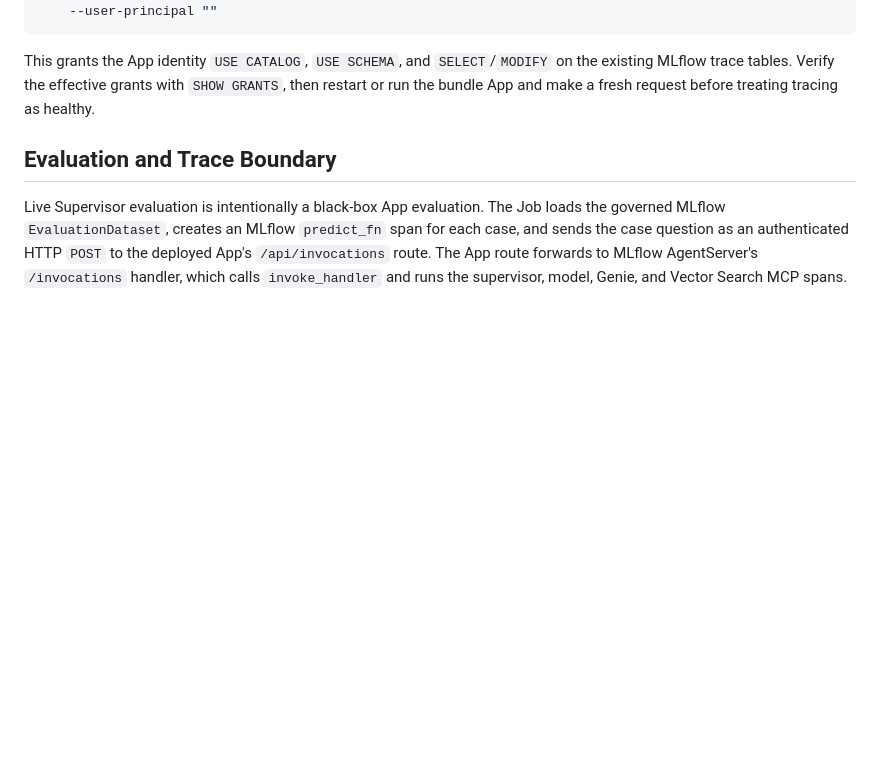
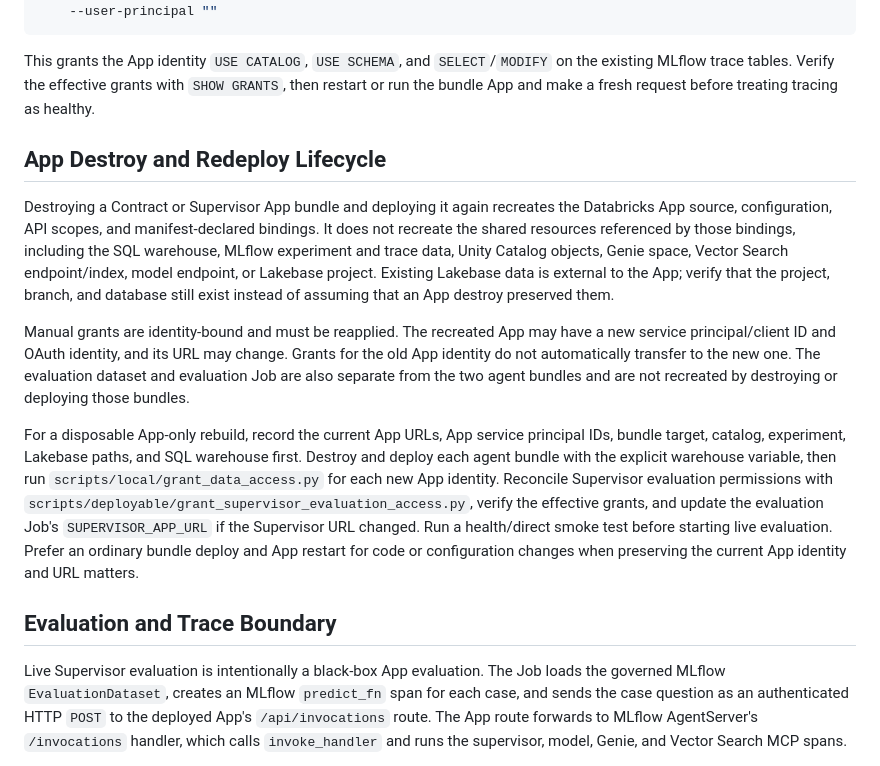
Before and after one commit to arvinddhasmana/dbai, a Markdown page: docs/09-supervisor-deployment-decisions.md, the part around the change. Rendered like a GitHub page; blank space fills up the shorter version.

```diff
--- a/docs/09-supervisor-deployment-decisions.md
+++ b/docs/09-supervisor-deployment-decisions.md
@@ -65,6 +65,35 @@ uv run python scripts/local/grant_data_access.py \
 
 This grants the App identity `USE CATALOG`, `USE SCHEMA`, and `SELECT`/`MODIFY` on the existing MLflow trace tables. Verify the effective grants with `SHOW GRANTS`, then restart or run the bundle App and make a fresh request before treating tracing as healthy.
 
+## App Destroy and Redeploy Lifecycle
+
+Destroying a Contract or Supervisor App bundle and deploying it again recreates
+the Databricks App source, configuration, API scopes, and manifest-declared
+bindings. It does not recreate the shared resources referenced by those
+bindings, including the SQL warehouse, MLflow experiment and trace data,
+Unity Catalog objects, Genie space, Vector Search endpoint/index, model
+endpoint, or Lakebase project. Existing Lakebase data is external to the App;
+verify that the project, branch, and database still exist instead of assuming
+that an App destroy preserved them.
+
+Manual grants are identity-bound and must be reapplied. The recreated App may
+have a new service principal/client ID and OAuth identity, and its URL may
+change. Grants for the old App identity do not automatically transfer to the
+new one. The evaluation dataset and evaluation Job are also separate from the
+two agent bundles and are not recreated by destroying or deploying those
+bundles.
+
+For a disposable App-only rebuild, record the current App URLs, App service
+principal IDs, bundle target, catalog, experiment, Lakebase paths, and SQL
+warehouse first. Destroy and deploy each agent bundle with the explicit
+warehouse variable, then run `scripts/local/grant_data_access.py` for each new
+App identity. Reconcile Supervisor evaluation permissions with
+`scripts/deployable/grant_supervisor_evaluation_access.py`, verify the
+effective grants, and update the evaluation Job's `SUPERVISOR_APP_URL` if the
+Supervisor URL changed. Run a health/direct smoke test before starting live
+evaluation. Prefer an ordinary bundle deploy and App restart for code or
+configuration changes when preserving the current App identity and URL matters.
+
 ## Evaluation and Trace Boundary
 
 Live Supervisor evaluation is intentionally a black-box App evaluation. The Job loads the governed MLflow `EvaluationDataset`, creates an MLflow `predict_fn` span for each case, and sends the case question as an authenticated HTTP `POST` to the deployed App's `/api/invocations` route. The App route forwards to MLflow AgentServer's `/invocations` handler, which calls `invoke_handler` and runs the supervisor, model, Genie, and Vector Search MCP spans.
```
Also changed, not shown: docs/10-supervisor-validation-runbook.md (+59 -0 lines), docs/11-agent-evaluation-job-runner.md (+12 -0 lines).
